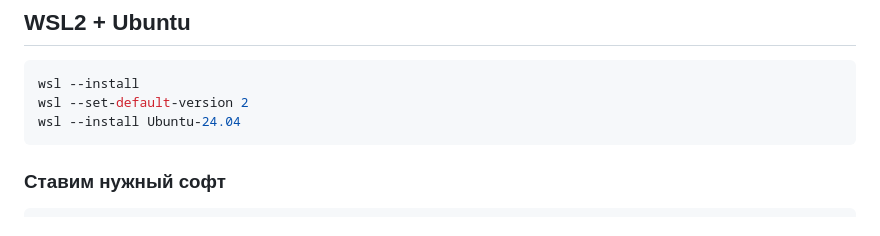
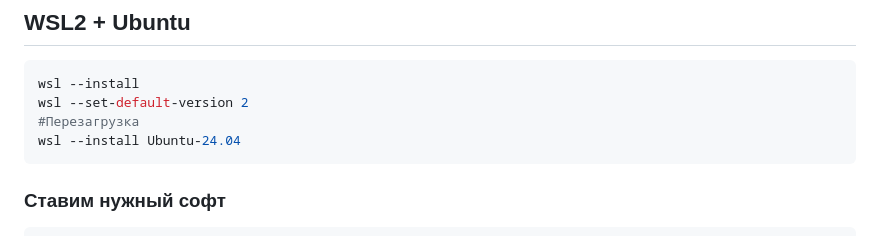
Before and after one commit to elition83/sta_vue, a Markdown page: README.md, the part around the change. Rendered like a GitHub page.

````diff
--- a/README.md
+++ b/README.md
@@ -7,6 +7,7 @@
 ```bash
 wsl --install
 wsl --set-default-version 2
+#Перезагрузка
 wsl --install Ubuntu-24.04
 ```
 
````
